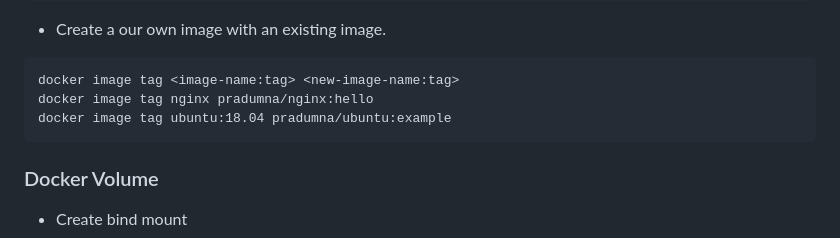
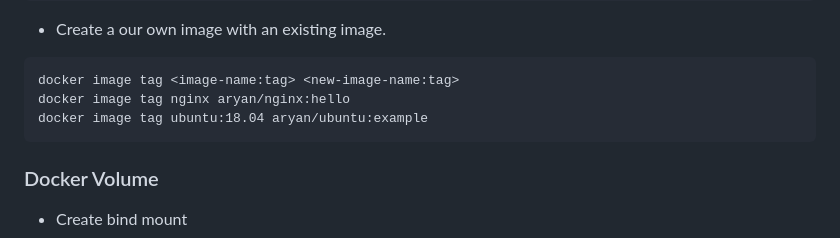
Before and after one commit to AryanSharma9917/DevOps, a Markdown page: Docker/commands/README.md, the part around the change. GitHub-like rendering.

Commit message:
made some changes in the readme file

````diff
--- a/Docker/commands/README.md
+++ b/Docker/commands/README.md
@@ -188,8 +188,8 @@ docker history <image-name/id>
 
 ```
 docker image tag <image-name:tag> <new-image-name:tag>
-docker image tag nginx pradumna/nginx:hello
-docker image tag ubuntu:18.04 pradumna/ubuntu:example
+docker image tag nginx aryan/nginx:hello
+docker image tag ubuntu:18.04 aryan/ubuntu:example
 ```
 
 ### Docker Volume
````
